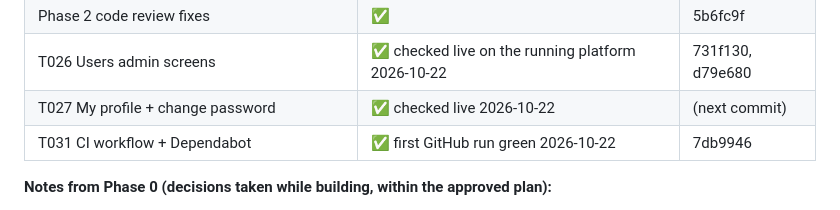
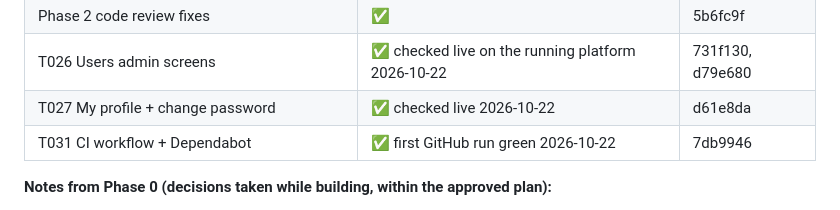
Before and after one commit to mohshacopilot/flowza, a Markdown page: specs/001-platform-foundation/tasks.md, the part around the change. GitHub-like rendering.

```diff
--- a/specs/001-platform-foundation/tasks.md
+++ b/specs/001-platform-foundation/tasks.md
@@ -50,7 +50,7 @@ RabbitMQ code, package and tests were removed ([ADR-0005](../../docs/decisions/0
 | T022 Gateway integration tests | ✅ | a01e964 |
 | Phase 2 code review fixes | ✅ | 5b6fc9f |
 | T026 Users admin screens | ✅ checked live on the running platform 2026-10-22 | 731f130, d79e680 |
-| T027 My profile + change password | ✅ checked live 2026-10-22 | (next commit) |
+| T027 My profile + change password | ✅ checked live 2026-10-22 | d61e8da |
 | T031 CI workflow + Dependabot | ✅ first GitHub run green 2026-10-22 | 7db9946 |
 
 **Notes from Phase 0 (decisions taken while building, within the approved plan):**
```
Also changed, not shown: docs/discussions/discussion.md (+2 -2 lines).
